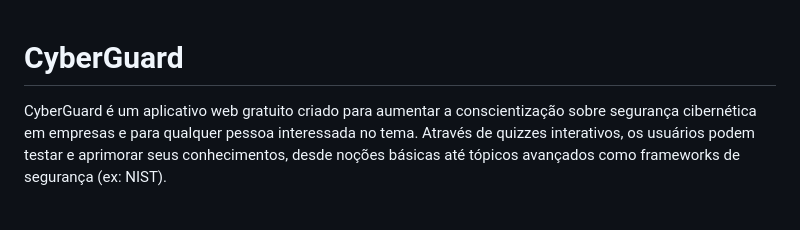
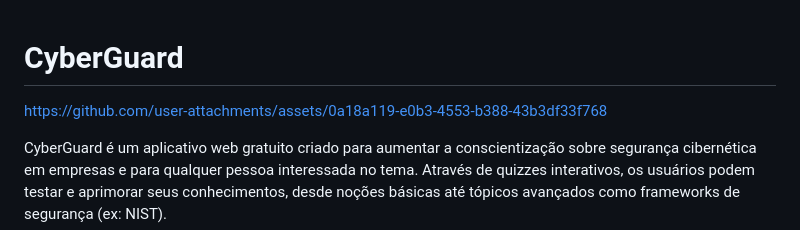
Before and after one commit to NeonBrasil/CyberGuard, a Markdown page: README.md, the part around the change. Drawn GitHub-style; blank space fills up the shorter version.

```diff
--- a/README.md
+++ b/README.md
@@ -1,4 +1,9 @@
 # CyberGuard
+
+
+https://github.com/user-attachments/assets/0a18a119-e0b3-4553-b388-43b3df33f768
+
+
 
 CyberGuard é um aplicativo web gratuito criado para aumentar a conscientização sobre segurança cibernética em empresas e para qualquer pessoa interessada no tema. Através de quizzes interativos, os usuários podem testar e aprimorar seus conhecimentos, desde noções básicas até tópicos avançados como frameworks de segurança (ex: NIST).
 
```
